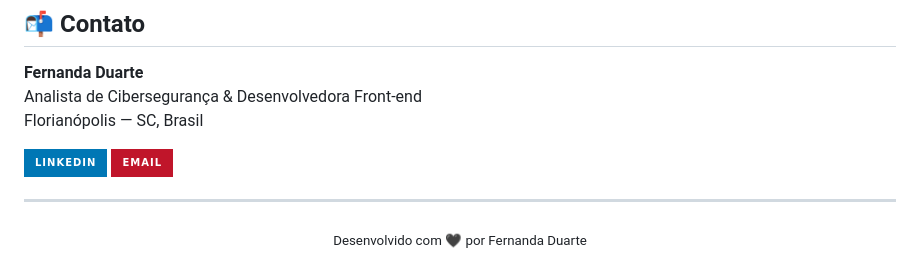
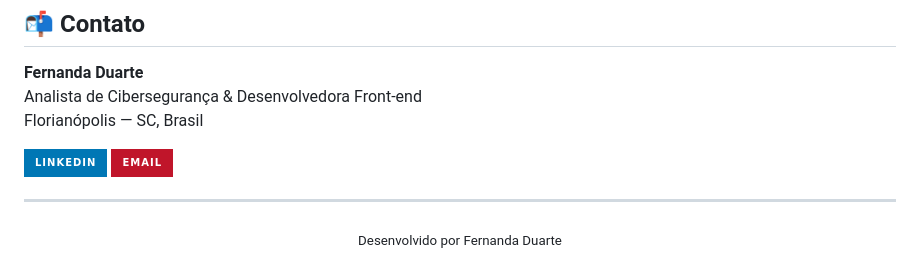
Before and after one commit to Midstacksec/HexaShield-SOC-Dashboard, a Markdown page: README.md, the part around the change. Drawn GitHub-style; badges without logos.

Commit message:
Atualizar o README.md

```diff
--- a/README.md
+++ b/README.md
@@ -101,5 +101,5 @@ Florianópolis — SC, Brasil
 ---
 
 <div align="center">
-  <sub>Desenvolvido com 🖤 por Fernanda Duarte</sub>
+  <sub>Desenvolvido por Fernanda Duarte</sub>
 </div>
```
